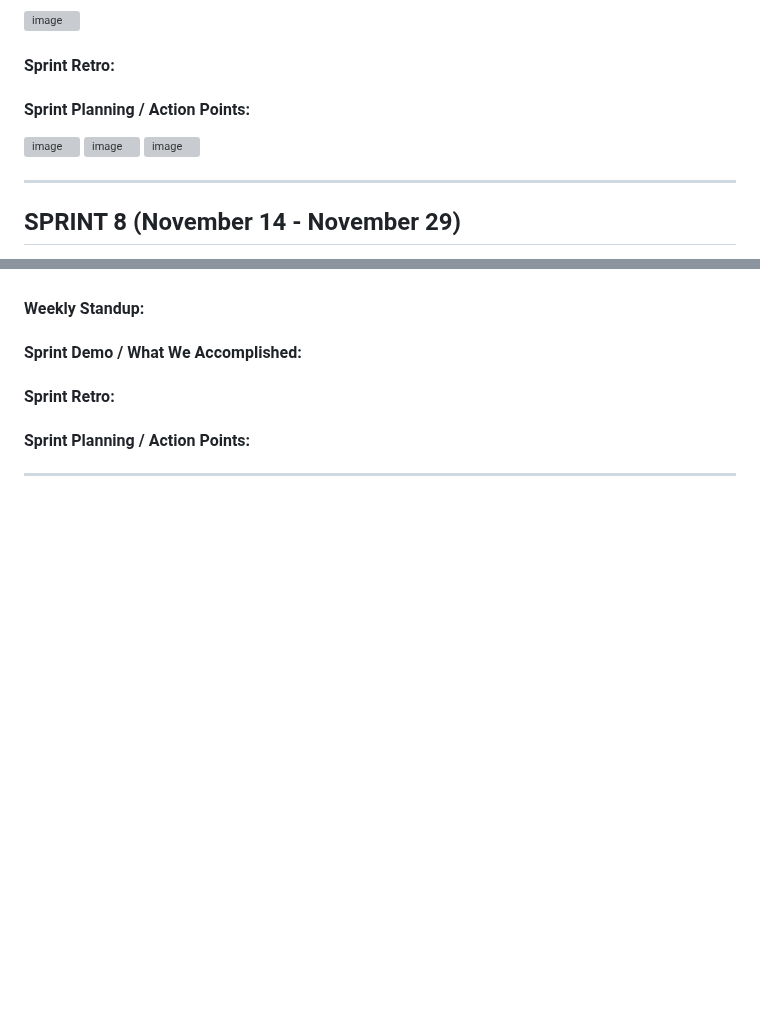
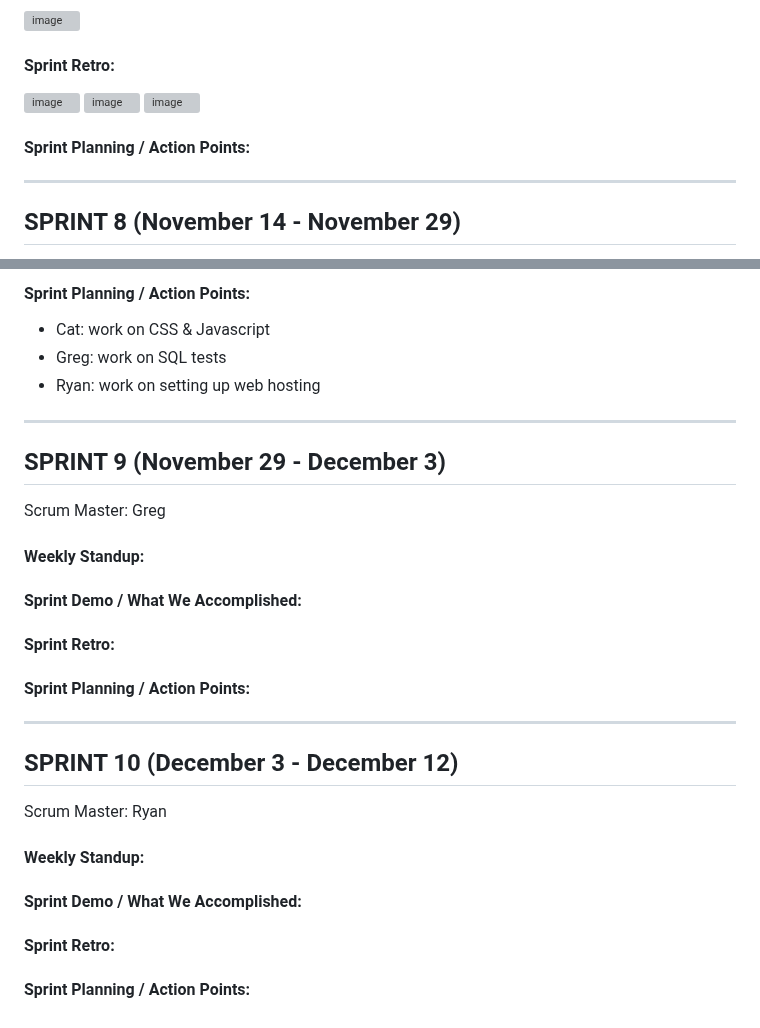
Before and after one commit to catalinaescalona/greendevs, a Markdown page: WEEKLY_STATUS.md, 2 parts joined by grey strips. Drawn GitHub-style; blank space fills up the shorter version; grey boxes are pictures that could not be loaded.

```diff
--- a/WEEKLY_STATUS.md
+++ b/WEEKLY_STATUS.md
@@ -179,11 +176,11 @@ Scrum Master: Ryan
 
 #### Sprint Retro:
 
-#### Sprint Planning / Action Points:
-
 ![image](https://github.com/catalinaescalona/greendevs/assets/143199876/cd56e94e-c220-443c-b012-645357991504)
 ![image](https://github.com/catalinaescalona/greendevs/assets/143199876/fd9e1d30-5136-49de-807a-9fd846117096)
 ![image](https://github.com/catalinaescalona/greendevs/assets/143199876/ba5149c1-05d7-48af-b6d8-a5fe0eb60a85)
+
+#### Sprint Planning / Action Points:
 
 ---
 
@@ -193,3 +204,13 @@ Scrum Master: Cat
+#### Sprint Planning / Action Points:
+* Cat: work on CSS & Javascript
+* Greg: work on SQL tests
+* Ryan: work on setting up web hosting
+
+---
+
+## SPRINT 9 (November 29 - December 3)
+
+Scrum Master: Greg
 
 #### Weekly Standup:
 
@@ -200,3 +221,15 @@ Scrum Master: Cat
 #### Sprint Planning / Action Points:
 
 ---
+
+## SPRINT 10 (December 3 - December 12)
+
+Scrum Master: Ryan
+
+#### Weekly Standup:
+
+#### Sprint Demo / What We Accomplished:
+
+#### Sprint Retro:
+
+#### Sprint Planning / Action Points:
```
Also changed, not shown: other parts of WEEKLY_STATUS.md (+19 -8 lines).
